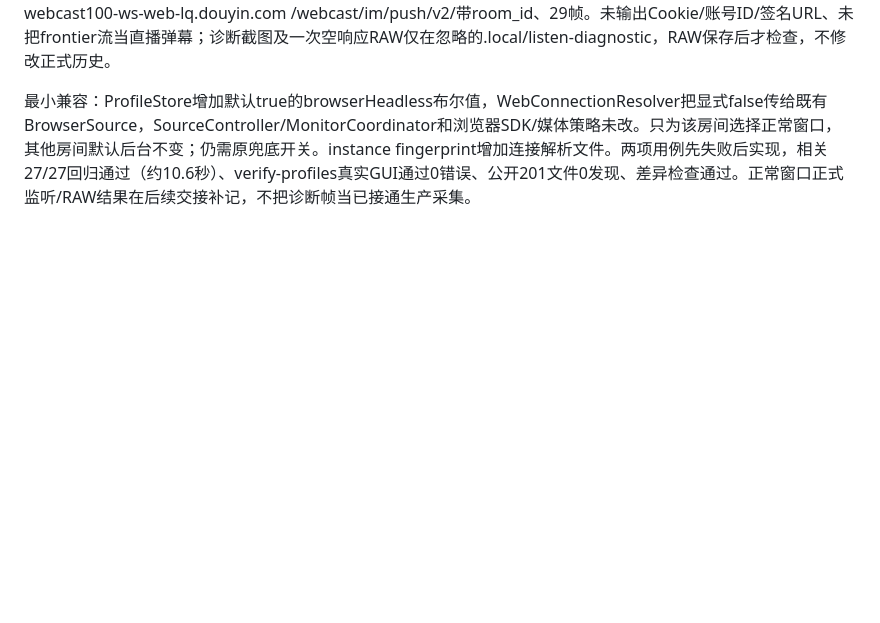
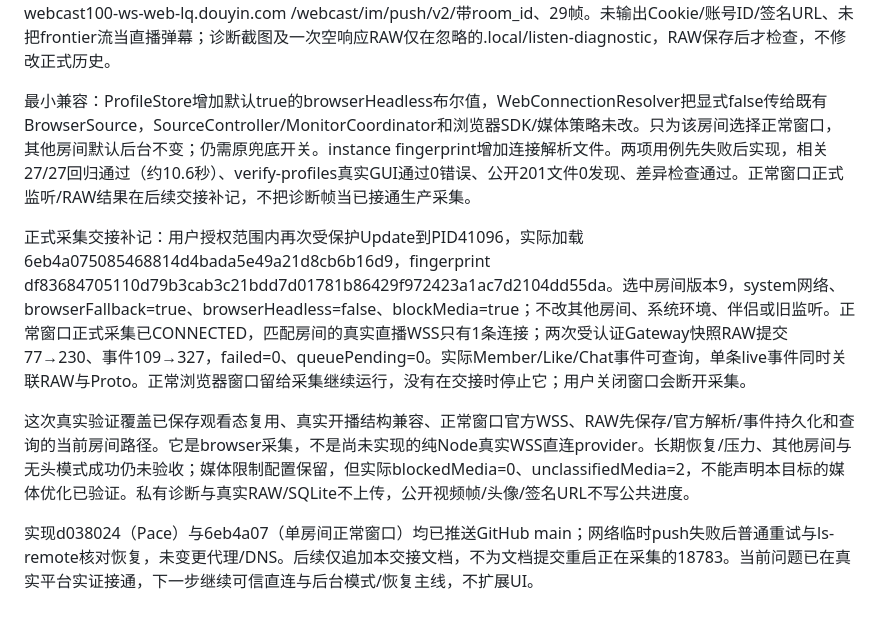
Before and after one commit to Yellowii/LiveWorkBench, a Markdown page: docs/progress/STATUS.md, the part around the change. GitHub-like rendering; blank space fills up the shorter version.

Commit message:
docs: record authorized real live capture verification

```diff
--- a/docs/progress/STATUS.md
+++ b/docs/progress/STATUS.md
@@ -538,3 +538,10 @@ Git同步：实现及验收提交551a8f30e473bbe31d50eadab3f768e5bf129b62已快
 继续单活动来源排查：停止失败的项目浏览器连接后，分别使用应用direct及现有system路由复测，后者仅修改该房间networkPolicy，不改Windows/Clash/DNS/TUN/CA。正常页面能播放；隔离诊断用同一DPAPI状态，官方profile/self两次确认authenticated，未出现可见验证码；无头窗口/webcast/im/fetch/返回HTTP200、空体，只观察到无关frontier连接。不是已确认“需验证码”。同一配置正常可见窗口返回application/protobuffer约85KB，并观察到webcast100-ws-web-lq.douyin.com /webcast/im/push/v2/带room_id、29帧。未输出Cookie/账号ID/签名URL、未把frontier流当直播弹幕；诊断截图及一次空响应RAW仅在忽略的.local/listen-diagnostic，RAW保存后才检查，不修改正式历史。
 
 最小兼容：ProfileStore增加默认true的browserHeadless布尔值，WebConnectionResolver把显式false传给既有BrowserSource，SourceController/MonitorCoordinator和浏览器SDK/媒体策略未改。只为该房间选择正常窗口，其他房间默认后台不变；仍需原兜底开关。instance fingerprint增加连接解析文件。两项用例先失败后实现，相关27/27回归通过（约10.6秒）、verify-profiles真实GUI通过0错误、公开201文件0发现、差异检查通过。正常窗口正式监听/RAW结果在后续交接补记，不把诊断帧当已接通生产采集。
+
+
+正式采集交接补记：用户授权范围内再次受保护Update到PID41096，实际加载6eb4a075085468814d4bada5e49a21d8cb6b16d9，fingerprint df83684705110d79b3cab3c21bdd7d01781b86429f972423a1ac7d2104dd55da。选中房间版本9，system网络、browserFallback=true、browserHeadless=false、blockMedia=true；不改其他房间、系统环境、伴侣或旧监听。正常窗口正式采集已CONNECTED，匹配房间的真实直播WSS只有1条连接；两次受认证Gateway快照RAW提交77→230、事件109→327，failed=0、queuePending=0。实际Member/Like/Chat事件可查询，单条live事件同时关联RAW与Proto。正常浏览器窗口留给采集继续运行，没有在交接时停止它；用户关闭窗口会断开采集。
+
+这次真实验证覆盖已保存观看态复用、真实开播结构兼容、正常窗口官方WSS、RAW先保存/官方解析/事件持久化和查询的当前房间路径。它是browser采集，不是尚未实现的纯Node真实WSS直连provider。长期恢复/压力、其他房间与无头模式成功仍未验收；媒体限制配置保留，但实际blockedMedia=0、unclassifiedMedia=2，不能声明本目标的媒体优化已验证。私有诊断与真实RAW/SQLite不上传，公开视频帧/头像/签名URL不写公共进度。
+
+实现d038024（Pace）与6eb4a07（单房间正常窗口）均已推送GitHub main；网络临时push失败后普通重试与ls-remote核对恢复，未变更代理/DNS。后续仅追加本交接文档，不为文档提交重启正在采集的18783。当前问题已在真实平台实证接通，下一步继续可信直连与后台模式/恢复主线，不扩展UI。
```
